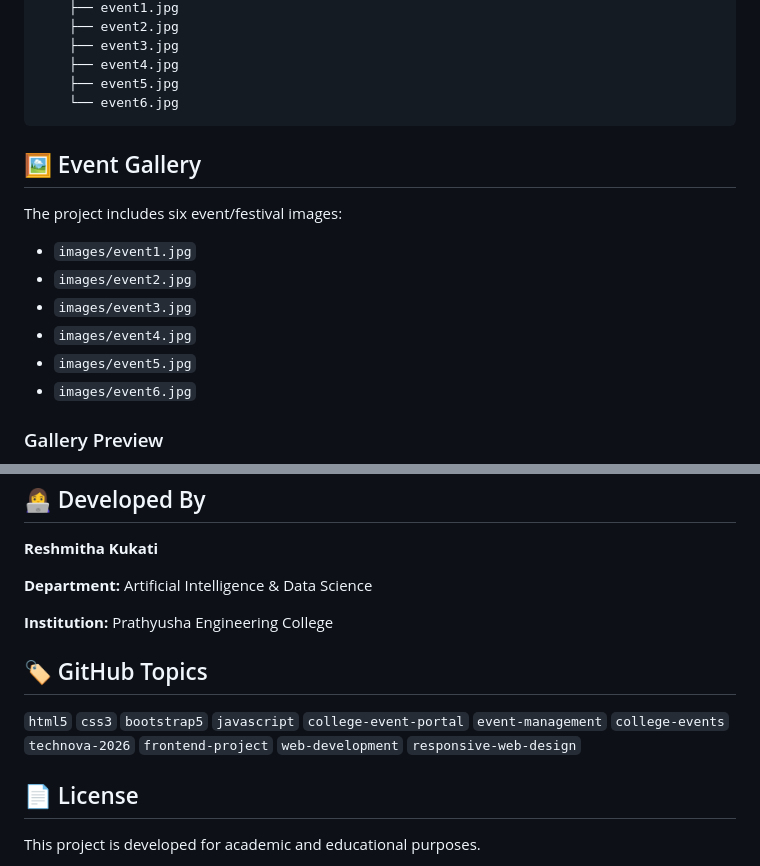
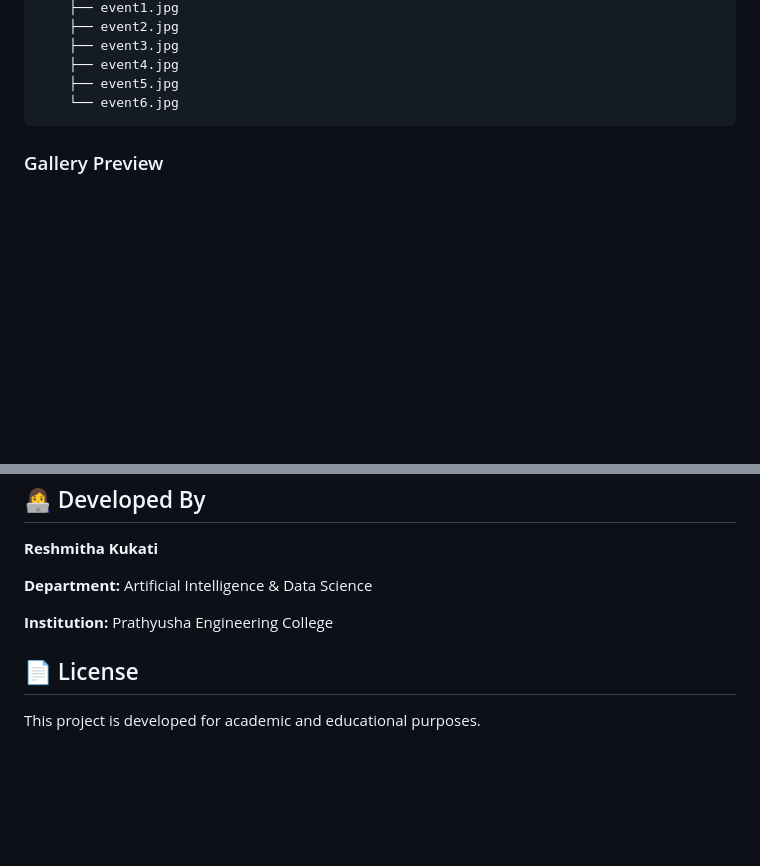
Before and after one commit to kukatireshmitha986-create/College-Event-Portal, a Markdown page: README.md, 2 parts joined by grey strips. Rendered like a GitHub page; blank space fills up the shorter version.

Commit message:
Remove event gallery and GitHub topics from README
Removed event gallery section and GitHub topics from README.

```diff
--- a/README.md
+++ b/README.md
@@ -67,16 +67,6 @@ The project is deployed using GitHub Pages and is available as a live web applic
         ├── event5.jpg
         └── event6.jpg
 
-## 🖼️ Event Gallery
-
-The project includes six event/festival images:
-
-- `images/event1.jpg`
-- `images/event2.jpg`
-- `images/event3.jpg`
-- `images/event4.jpg`
-- `images/event5.jpg`
-- `images/event6.jpg`
 
 ### Gallery Preview
 
@@ -168,10 +158,6 @@ The project can be further enhanced by adding:
 
 **Institution:** Prathyusha Engineering College
 
-## 🏷️ GitHub Topics
-
-`html5` `css3` `bootstrap5` `javascript` `college-event-portal` `event-management` `college-events` `technova-2026` `frontend-project` `web-development` `responsive-web-design`
-
 ## 📄 License
 
 This project is developed for academic and educational purposes.
```
